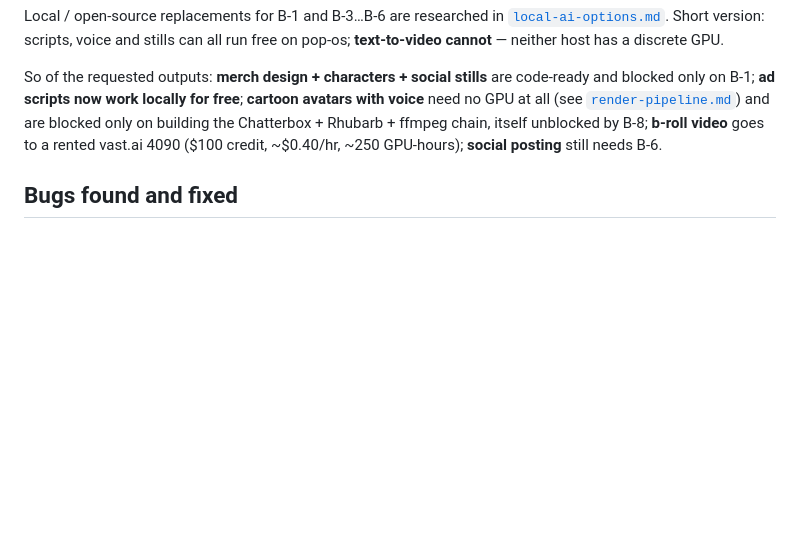
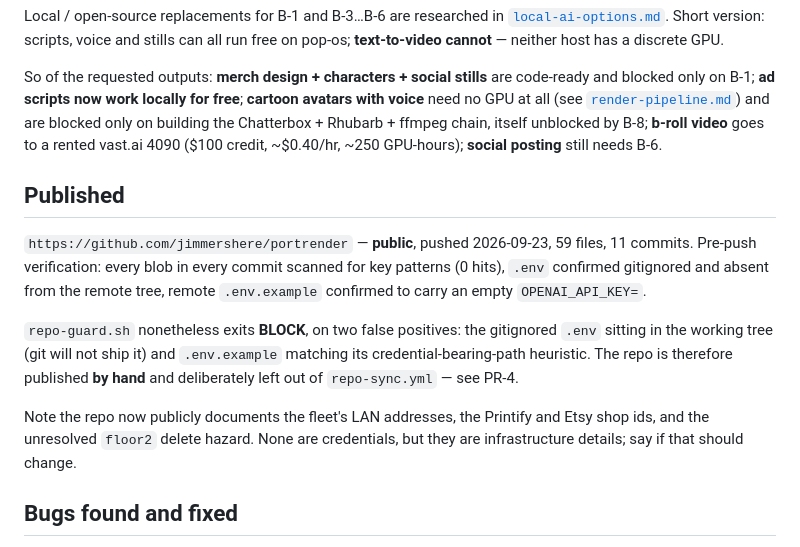
Before and after one commit to jimmershere/portrender, a Markdown page: docs/SETUP-STATUS.md, the part around the change. GitHub-like rendering; blank space fills up the shorter version.

Commit message:
PR-4 answered: published to GitHub, kept out of repo-sync
repo-guard.sh still exits BLOCK on two false positives, so auto-sync stays off
deliberately — a nightly unattended push must not be wired to a guard that
returns BLOCK.

Co-Authored-By: Claude Opus 5 <noreply@anthropic.com>

```diff
--- a/docs/SETUP-STATUS.md
+++ b/docs/SETUP-STATUS.md
@@ -52,6 +52,23 @@ only on building the Chatterbox + Rhubarb + ffmpeg chain, itself unblocked by
 B-8; **b-roll video** goes to a rented vast.ai 4090 ($100 credit, ~$0.40/hr,
 ~250 GPU-hours); **social posting** still needs B-6.
 
+## Published
+
+`https://github.com/jimmershere/portrender` — **public**, pushed 2026-09-23,
+59 files, 11 commits. Pre-push verification: every blob in every commit scanned
+for key patterns (0 hits), `.env` confirmed gitignored and absent from the remote
+tree, remote `.env.example` confirmed to carry an empty `OPENAI_API_KEY=`.
+
+`repo-guard.sh` nonetheless exits **BLOCK**, on two false positives: the
+gitignored `.env` sitting in the working tree (git will not ship it) and
+`.env.example` matching its credential-bearing-path heuristic. The repo is
+therefore published **by hand** and deliberately left out of `repo-sync.yml` —
+see PR-4.
+
+Note the repo now publicly documents the fleet's LAN addresses, the Printify and
+Etsy shop ids, and the unresolved `floor2` delete hazard. None are credentials,
+but they are infrastructure details; say if that should change.
+
 ## Bugs found and fixed
 
 - **`/app/portrender/.env` held a bare `sk-proj-…` line with no `OPENAI_API_KEY=`.**
```
Also changed, not shown: CLAUDE.md (+1 -1 lines).
